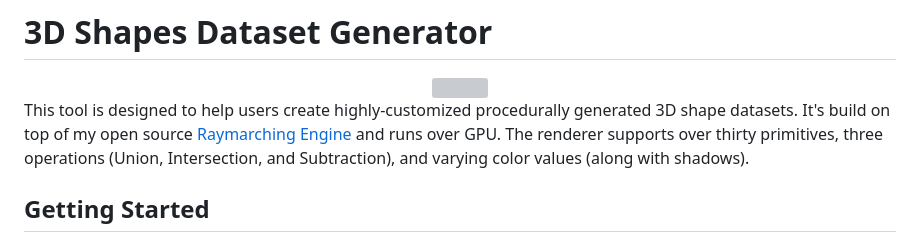
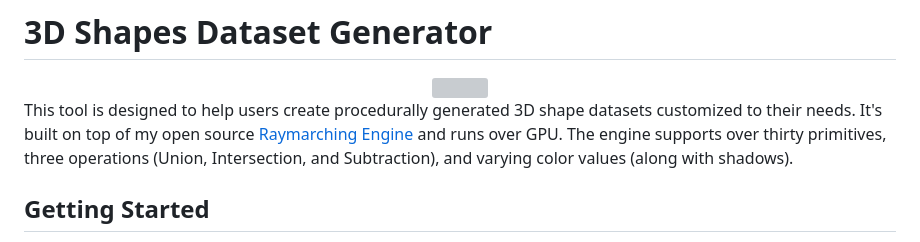
Before and after one commit to aniketrajnish/3D-Shapes-Dataset-Generator, a Markdown page: README.md, the part around the change. Drawn GitHub-style; grey boxes are pictures that could not be loaded.

```diff
--- a/README.md
+++ b/README.md
@@ -4,7 +4,7 @@
 <a href = "https://github.com/aniketrajnish/3D-Shapes-Dataset-Generator/releases/tag/1.0"><img width="300px" height="300px" src= "https://github.com/aniketrajnish/3D-Shapes-Dataset-Generator/assets/58925008/749e9463-8cd8-4f10-bcb0-ee8502ce946b"></a>
 </div>
 
-This tool is designed to help users create highly-customized procedurally generated 3D shape datasets. It's build on top of my open source [Raymarching Engine](https://github.com/aniketrajnish/CS499-SDFNet/tree/main/Renderer) and runs over GPU. The renderer supports over thirty primitives, three operations (Union, Intersection, and Subtraction), and varying color values (along with shadows).
+This tool is designed to help users create procedurally generated 3D shape datasets customized to their needs. It's built on top of my open source [Raymarching Engine](https://github.com/aniketrajnish/CS499-SDFNet/tree/main/Renderer) and runs over GPU. The engine supports over thirty primitives, three operations (Union, Intersection, and Subtraction), and varying color values (along with shadows).
 
 ## Getting Started
 
```
